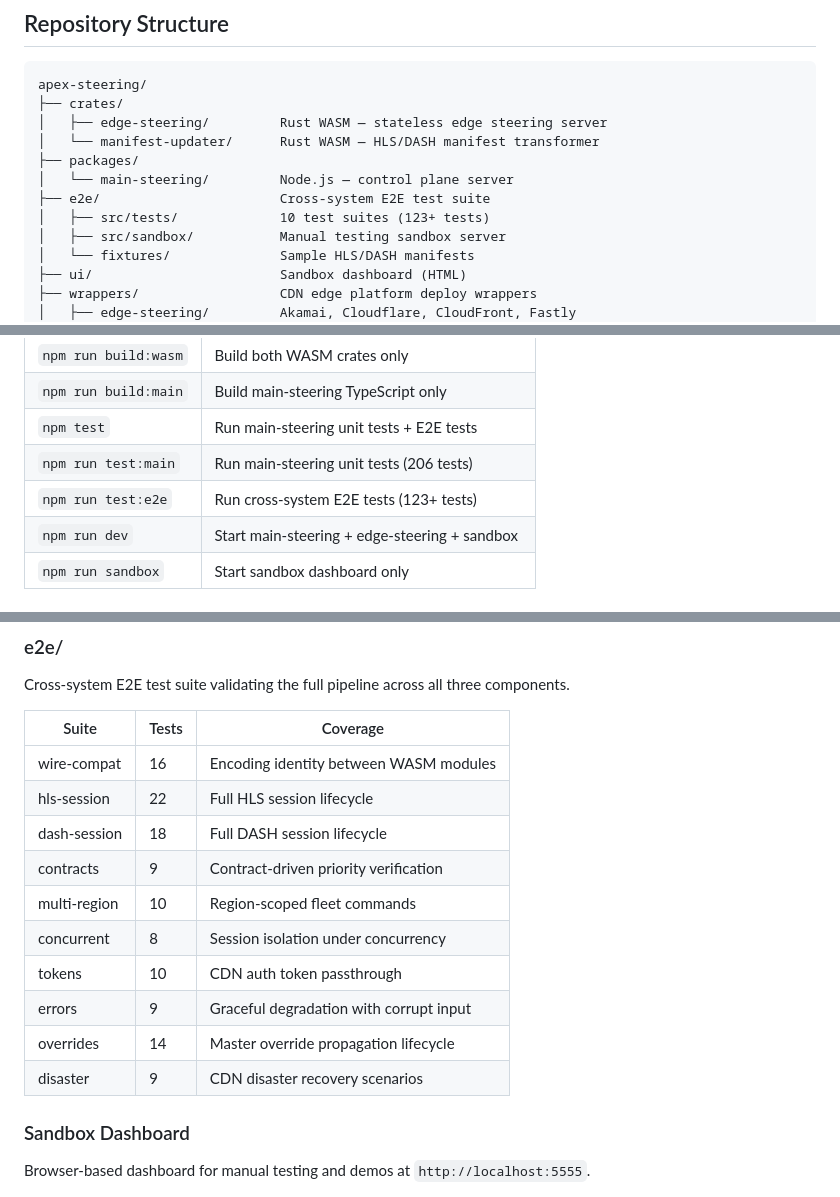
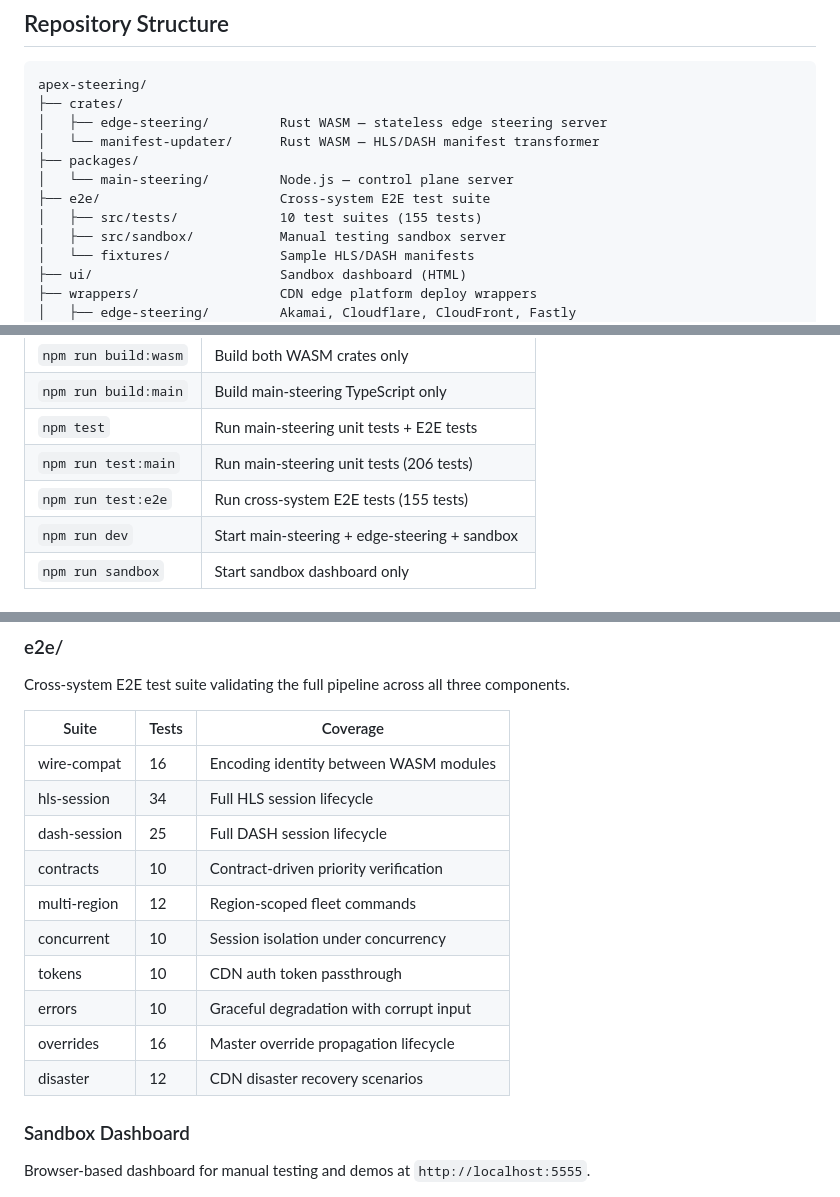
Before and after one commit to AdamWaldron-fd/apex-steering, a Markdown page: README.md, 3 parts joined by grey strips. GitHub-like rendering.

Commit message:
chore: update readme and claude files

```diff
--- a/README.md
+++ b/README.md
@@ -69,7 +69,7 @@ apex-steering/
 ├── packages/
 │   └── main-steering/         Node.js — control plane server
 ├── e2e/                       Cross-system E2E test suite
-│   ├── src/tests/             10 test suites (123+ tests)
+│   ├── src/tests/             10 test suites (155 tests)
 │   ├── src/sandbox/           Manual testing sandbox server
 │   └── fixtures/              Sample HLS/DASH manifests
 ├── ui/                        Sandbox dashboard (HTML)
@@ -107,7 +107,7 @@ npm run dev
 | `npm run build:main` | Build main-steering TypeScript only |
 | `npm test` | Run main-steering unit tests + E2E tests |
 | `npm run test:main` | Run main-steering unit tests (206 tests) |
-| `npm run test:e2e` | Run cross-system E2E tests (123+ tests) |
+| `npm run test:e2e` | Run cross-system E2E tests (155 tests) |
 | `npm run dev` | Start main-steering + edge-steering + sandbox |
 | `npm run sandbox` | Start sandbox dashboard only |
 
@@ -152,15 +152,15 @@ Cross-system E2E test suite validating the full pipeline across all three compon
 | Suite | Tests | Coverage |
 |-------|-------|----------|
 | wire-compat | 16 | Encoding identity between WASM modules |
-| hls-session | 22 | Full HLS session lifecycle |
-| dash-session | 18 | Full DASH session lifecycle |
-| contracts | 9 | Contract-driven priority verification |
-| multi-region | 10 | Region-scoped fleet commands |
-| concurrent | 8 | Session isolation under concurrency |
+| hls-session | 34 | Full HLS session lifecycle |
+| dash-session | 25 | Full DASH session lifecycle |
+| contracts | 10 | Contract-driven priority verification |
+| multi-region | 12 | Region-scoped fleet commands |
+| concurrent | 10 | Session isolation under concurrency |
 | tokens | 10 | CDN auth token passthrough |
-| errors | 9 | Graceful degradation with corrupt input |
-| overrides | 14 | Master override propagation lifecycle |
-| disaster | 9 | CDN disaster recovery scenarios |
+| errors | 10 | Graceful degradation with corrupt input |
+| overrides | 16 | Master override propagation lifecycle |
+| disaster | 12 | CDN disaster recovery scenarios |
 
 ### Sandbox Dashboard
 
```
Also changed, not shown: CLAUDE.md (+6 -1 lines).
